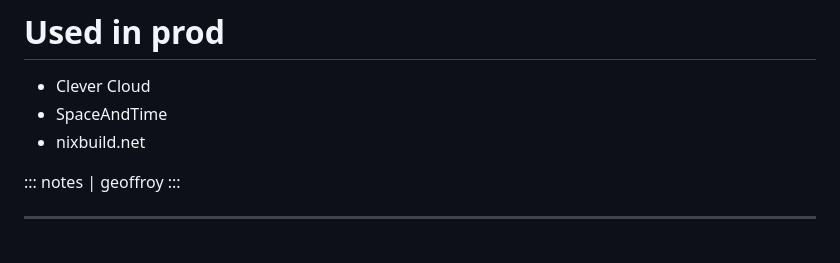
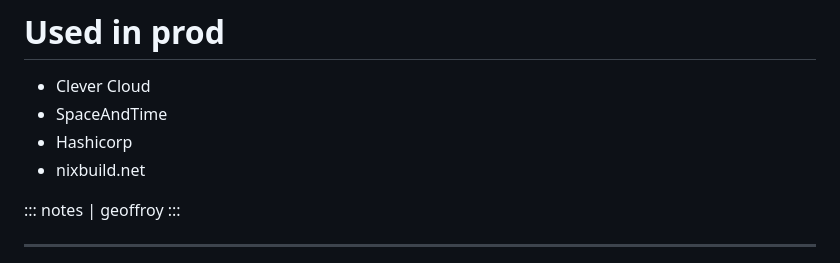
Before and after one commit to divarvel/dist-auth-talk, a Markdown page: slides.md, the part around the change. Drawn GitHub-style.

Commit message:
Hashicorp uses biscuits

```diff
--- a/slides.md
+++ b/slides.md
@@ -611,6 +611,7 @@ properties
 
 - Clever Cloud
 - SpaceAndTime
+- Hashicorp
 - nixbuild.net
 
 ::: notes
```
